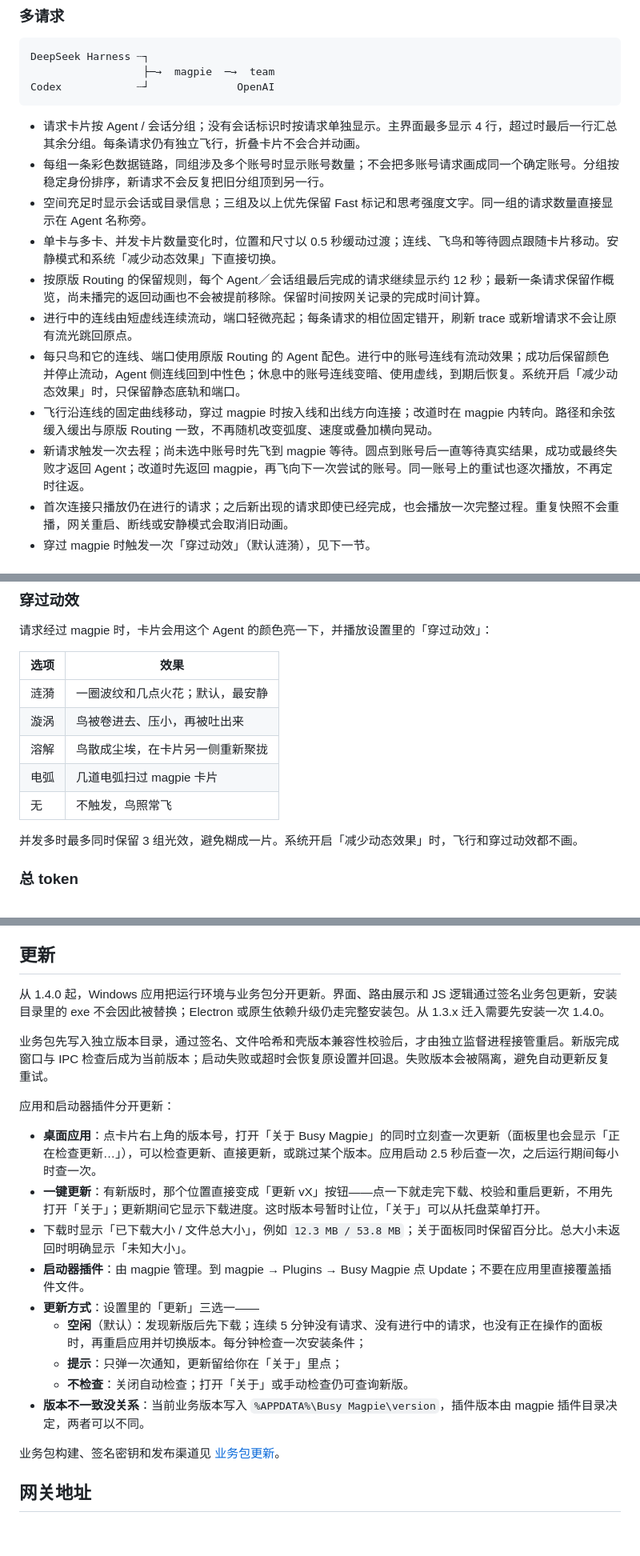
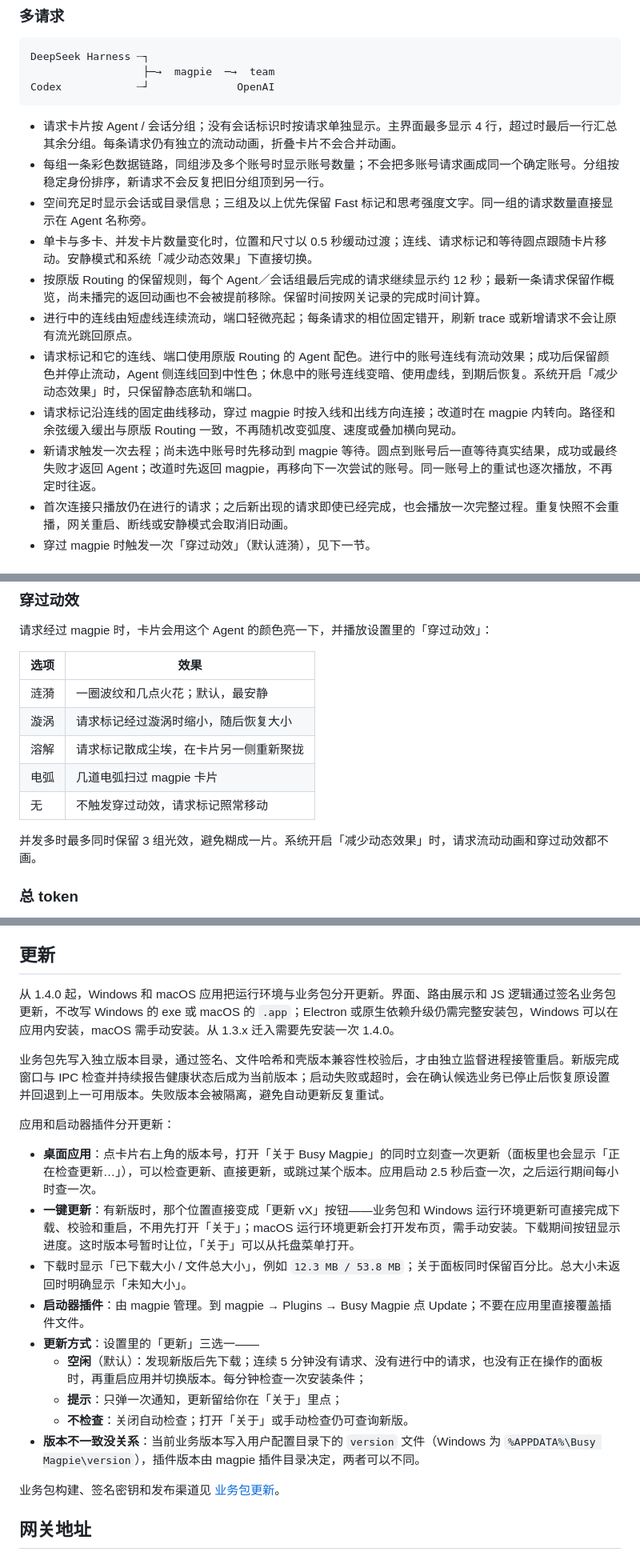
Before and after one commit to yimi1mi/busy-magpie, a Markdown page: README.md, 3 parts joined by grey strips. Shown at 80% size. GitHub-like rendering; blank space fills up the shorter version.

````diff
--- a/README.md
+++ b/README.md
@@ -220,15 +220,15 @@ DeepSeek Harness ┈┐
 Codex            ┈┘              OpenAI
 ```
 
-- 请求卡片按 Agent / 会话分组；没有会话标识时按请求单独显示。主界面最多显示 4 行，超过时最后一行汇总其余分组。每条请求仍有独立飞行，折叠卡片不会合并动画。
+- 请求卡片按 Agent / 会话分组；没有会话标识时按请求单独显示。主界面最多显示 4 行，超过时最后一行汇总其余分组。每条请求仍有独立的流动动画，折叠卡片不会合并动画。
 - 每组一条彩色数据链路，同组涉及多个账号时显示账号数量；不会把多账号请求画成同一个确定账号。分组按稳定身份排序，新请求不会反复把旧分组顶到另一行。
 - 空间充足时显示会话或目录信息；三组及以上优先保留 Fast 标记和思考强度文字。同一组的请求数量直接显示在 Agent 名称旁。
-- 单卡与多卡、并发卡片数量变化时，位置和尺寸以 0.5 秒缓动过渡；连线、飞鸟和等待圆点跟随卡片移动。安静模式和系统「减少动态效果」下直接切换。
+- 单卡与多卡、并发卡片数量变化时，位置和尺寸以 0.5 秒缓动过渡；连线、请求标记和等待圆点跟随卡片移动。安静模式和系统「减少动态效果」下直接切换。
 - 按原版 Routing 的保留规则，每个 Agent／会话组最后完成的请求继续显示约 12 秒；最新一条请求保留作概览，尚未播完的返回动画也不会被提前移除。保留时间按网关记录的完成时间计算。
 - 进行中的连线由短虚线连续流动，端口轻微亮起；每条请求的相位固定错开，刷新 trace 或新增请求不会让原有流光跳回原点。
-- 每只鸟和它的连线、端口使用原版 Routing 的 Agent 配色。进行中的账号连线有流动效果；成功后保留颜色并停止流动，Agent 侧连线回到中性色；休息中的账号连线变暗、使用虚线，到期后恢复。系统开启「减少动态效果」时，只保留静态底轨和端口。
-- 飞行沿连线的固定曲线移动，穿过 magpie 时按入线和出线方向连接；改道时在 magpie 内转向。路径和余弦缓入缓出与原版 Routing 一致，不再随机改变弧度、速度或叠加横向晃动。
-- 新请求触发一次去程；尚未选中账号时先飞到 magpie 等待。圆点到账号后一直等待真实结果，成功或最终失败才返回 Agent；改道时先返回 magpie，再飞向下一次尝试的账号。同一账号上的重试也逐次播放，不再定时往返。
+- 请求标记和它的连线、端口使用原版 Routing 的 Agent 配色。进行中的账号连线有流动效果；成功后保留颜色并停止流动，Agent 侧连线回到中性色；休息中的账号连线变暗、使用虚线，到期后恢复。系统开启「减少动态效果」时，只保留静态底轨和端口。
+- 请求标记沿连线的固定曲线移动，穿过 magpie 时按入线和出线方向连接；改道时在 magpie 内转向。路径和余弦缓入缓出与原版 Routing 一致，不再随机改变弧度、速度或叠加横向晃动。
+- 新请求触发一次去程；尚未选中账号时先移动到 magpie 等待。圆点到账号后一直等待真实结果，成功或最终失败才返回 Agent；改道时先返回 magpie，再移向下一次尝试的账号。同一账号上的重试也逐次播放，不再定时往返。
 - 首次连接只播放仍在进行的请求；之后新出现的请求即使已经完成，也会播放一次完整过程。重复快照不会重播，网关重启、断线或安静模式会取消旧动画。
 - 穿过 magpie 时触发一次「穿过动效」（默认涟漪），见下一节。
 
@@ -247,12 +247,12 @@ Fast 和思考强度分别显示，缺少哪项就隐藏哪项；两项都没有
 | 选项 | 效果 |
 | --- | --- |
 | 涟漪 | 一圈波纹和几点火花；默认，最安静 |
-| 漩涡 | 鸟被卷进去、压小，再被吐出来 |
-| 溶解 | 鸟散成尘埃，在卡片另一侧重新聚拢 |
+| 漩涡 | 请求标记经过漩涡时缩小，随后恢复大小 |
+| 溶解 | 请求标记散成尘埃，在卡片另一侧重新聚拢 |
 | 电弧 | 几道电弧扫过 magpie 卡片 |
-| 无 | 不触发，鸟照常飞 |
+| 无 | 不触发穿过动效，请求标记照常移动 |
 
-并发多时最多同时保留 3 组光效，避免糊成一片。系统开启「减少动态效果」时，飞行和穿过动效都不画。
+并发多时最多同时保留 3 组光效，避免糊成一片。系统开启「减少动态效果」时，请求流动动画和穿过动效都不画。
 
 ### 总 token
 
@@ -377,21 +377,21 @@ Fast 和思考强度分别显示，缺少哪项就隐藏哪项；两项都没有
 
 ## 更新
 
-从 1.4.0 起，Windows 应用把运行环境与业务包分开更新。界面、路由展示和 JS 逻辑通过签名业务包更新，安装目录里的 exe 不会因此被替换；Electron 或原生依赖升级仍走完整安装包。从 1.3.x 迁入需要先安装一次 1.4.0。
+从 1.4.0 起，Windows 和 macOS 应用把运行环境与业务包分开更新。界面、路由展示和 JS 逻辑通过签名业务包更新，不改写 Windows 的 exe 或 macOS 的 `.app`；Electron 或原生依赖升级仍需完整安装包，Windows 可以在应用内安装，macOS 需手动安装。从 1.3.x 迁入需要先安装一次 1.4.0。
 
-业务包先写入独立版本目录，通过签名、文件哈希和壳版本兼容性校验后，才由独立监督进程接管重启。新版完成窗口与 IPC 检查后成为当前版本；启动失败或超时会恢复原设置并回退。失败版本会被隔离，避免自动更新反复重试。
+业务包先写入独立版本目录，通过签名、文件哈希和壳版本兼容性校验后，才由独立监督进程接管重启。新版完成窗口与 IPC 检查并持续报告健康状态后成为当前版本；启动失败或超时，会在确认候选业务已停止后恢复原设置并回退到上一可用版本。失败版本会被隔离，避免自动更新反复重试。
 
 应用和启动器插件分开更新：
 
 - **桌面应用**：点卡片右上角的版本号，打开「关于 Busy Magpie」的同时立刻查一次更新（面板里也会显示「正在检查更新…」），可以检查更新、直接更新，或跳过某个版本。应用启动 2.5 秒后查一次，之后运行期间每小时查一次。
-- **一键更新**：有新版时，那个位置直接变成「更新 vX」按钮——点一下就走完下载、校验和重启更新，不用先打开「关于」；更新期间它显示下载进度。这时版本号暂时让位，「关于」可以从托盘菜单打开。
+- **一键更新**：有新版时，那个位置直接变成「更新 vX」按钮——业务包和 Windows 运行环境更新可直接完成下载、校验和重启，不用先打开「关于」；macOS 运行环境更新会打开发布页，需手动安装。下载期间按钮显示进度。这时版本号暂时让位，「关于」可以从托盘菜单打开。
 - 下载时显示「已下载大小 / 文件总大小」，例如 `12.3 MB / 53.8 MB`；关于面板同时保留百分比。总大小未返回时明确显示「未知大小」。
 - **启动器插件**：由 magpie 管理。到 magpie → Plugins → Busy Magpie 点 Update；不要在应用里直接覆盖插件文件。
 - **更新方式**：设置里的「更新」三选一——
   - **空闲**（默认）：发现新版后先下载；连续 5 分钟没有请求、没有进行中的请求，也没有正在操作的面板时，再重启应用并切换版本。每分钟检查一次安装条件；
   - **提示**：只弹一次通知，更新留给你在「关于」里点；
   - **不检查**：关闭自动检查；打开「关于」或手动检查仍可查询新版。
-- **版本不一致没关系**：当前业务版本写入 `%APPDATA%\Busy Magpie\version`，插件版本由 magpie 插件目录决定，两者可以不同。
+- **版本不一致没关系**：当前业务版本写入用户配置目录下的 `version` 文件（Windows 为 `%APPDATA%\Busy Magpie\version`），插件版本由 magpie 插件目录决定，两者可以不同。
 
 业务包构建、签名密钥和发布渠道见 [业务包更新](./docs/business-updates.md)。
 
````
Also changed, not shown: other parts of README.md (+10 -10 lines), docs/business-updates.md (+3 -3 lines).
